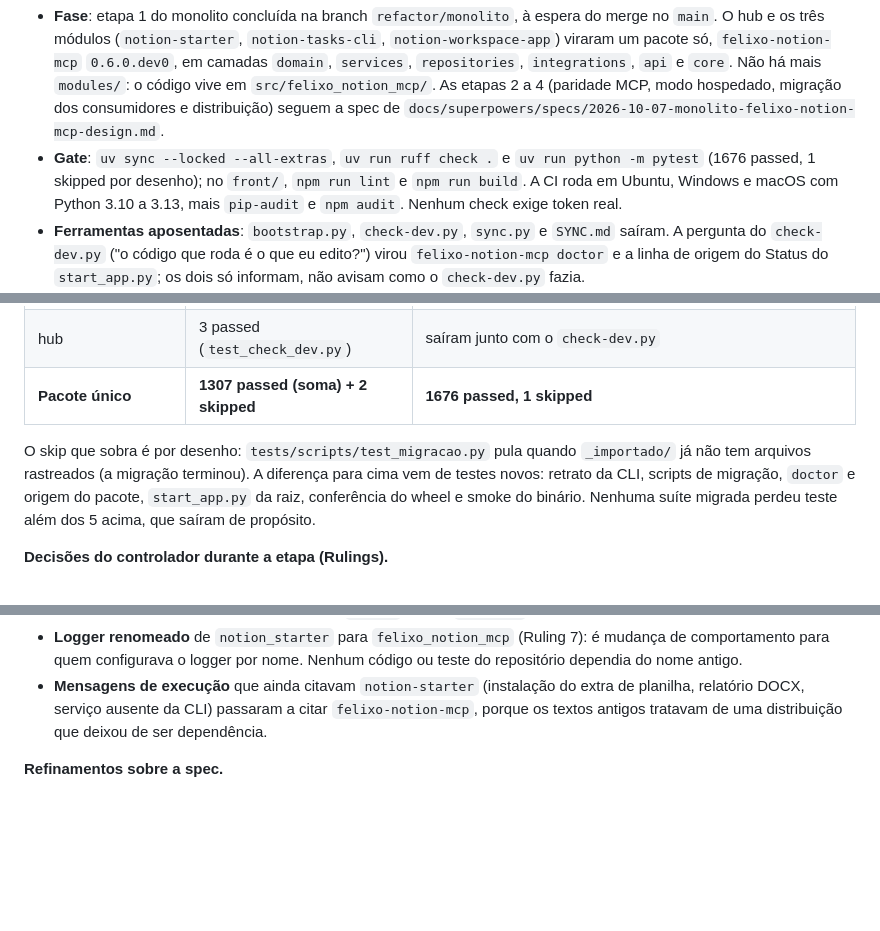
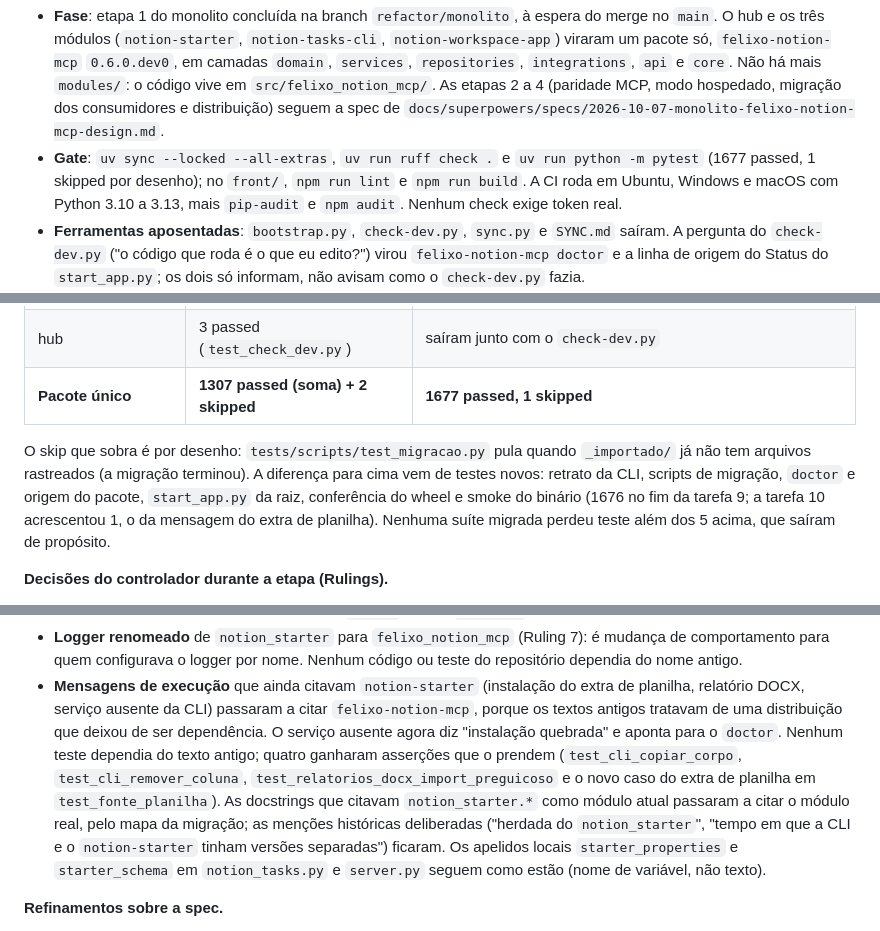
Before and after one commit to Felipe-Alcantara/Automa-es-do-Notion, a Markdown page: IA.md, 3 parts joined by grey strips. GitHub-like rendering; blank space fills up the shorter version.

Commit message:
docs: completar o registro da etapa 1 no IA.md com as mensagens corrigidas
Anota que as mensagens de execução e as docstrings deixaram de citar o notion-starter, quais testes prendem o texto novo e que a contagem final é 1677 passed e 1 skipped.

Co-Authored-By: Claude Opus 5.5 <noreply@anthropic.com>
Claude-Session: https://claude.ai/code/session_01AyTxRwBmJ7fTjTYxiJd76L

```diff
--- a/IA.md
+++ b/IA.md
@@ -42,7 +42,7 @@
   MCP, modo hospedado, migração dos consumidores e distribuição) seguem a spec de
   `docs/superpowers/specs/2026-10-07-monolito-felixo-notion-mcp-design.md`.
 - **Gate**: `uv sync --locked --all-extras`, `uv run ruff check .` e
-  `uv run python -m pytest` (1676 passed, 1 skipped por desenho); no `front/`,
+  `uv run python -m pytest` (1677 passed, 1 skipped por desenho); no `front/`,
   `npm run lint` e `npm run build`. A CI roda em Ubuntu, Windows e macOS com Python
   3.10 a 3.13, mais `pip-audit` e `npm audit`. Nenhum check exige token real.
 - **Ferramentas aposentadas**: `bootstrap.py`, `check-dev.py`, `sync.py` e `SYNC.md`
@@ -1116,12 +1116,13 @@ outras branches, cada uma com plano e gate próprios.
 | `notion-tasks-cli` | 370 passed | movida inteira, menos 2 testes de faixa do starter, trocados pelo contrato novo do `pyproject` |
 | `notion-workspace-app` | 256 passed, 2 skipped | movida inteira |
 | hub | 3 passed (`test_check_dev.py`) | saíram junto com o `check-dev.py` |
-| **Pacote único** | **1307 passed (soma) + 2 skipped** | **1676 passed, 1 skipped** |
+| **Pacote único** | **1307 passed (soma) + 2 skipped** | **1677 passed, 1 skipped** |
 
 O skip que sobra é por desenho: `tests/scripts/test_migracao.py` pula quando `_importado/` já não tem arquivos
 rastreados (a migração terminou). A diferença para cima vem de testes novos: retrato da CLI, scripts de
-migração, `doctor` e origem do pacote, `start_app.py` da raiz, conferência do wheel e smoke do binário. Nenhuma
-suíte migrada perdeu teste além dos 5 acima, que saíram de propósito.
+migração, `doctor` e origem do pacote, `start_app.py` da raiz, conferência do wheel e smoke do binário (1676 no
+fim da tarefa 9; a tarefa 10 acrescentou 1, o da mensagem do extra de planilha). Nenhuma suíte migrada perdeu
+teste além dos 5 acima, que saíram de propósito.
 
 **Decisões do controlador durante a etapa (Rulings).**
 
@@ -1205,7 +1206,14 @@ suíte migrada perdeu teste além dos 5 acima, que saíram de propósito.
   para quem configurava o logger por nome. Nenhum código ou teste do repositório dependia do nome antigo.
 - **Mensagens de execução** que ainda citavam `notion-starter` (instalação do extra de planilha, relatório
   DOCX, serviço ausente da CLI) passaram a citar `felixo-notion-mcp`, porque os textos antigos tratavam de
-  uma distribuição que deixou de ser dependência.
+  uma distribuição que deixou de ser dependência. O serviço ausente agora diz "instalação quebrada" e
+  aponta para o `doctor`. Nenhum teste dependia do texto antigo; quatro ganharam asserções que o prendem
+  (`test_cli_copiar_corpo`, `test_cli_remover_coluna`, `test_relatorios_docx_import_preguicoso` e o novo
+  caso do extra de planilha em `test_fonte_planilha`). As docstrings que citavam `notion_starter.*` como
+  módulo atual passaram a citar o módulo real, pelo mapa da migração; as menções históricas deliberadas
+  ("herdada do `notion_starter`", "tempo em que a CLI e o `notion-starter` tinham versões separadas")
+  ficaram. Os apelidos locais `starter_properties` e `starter_schema` em `notion_tasks.py` e `server.py`
+  seguem como estão (nome de variável, não texto).
 
 **Refinamentos sobre a spec.**
 
```
